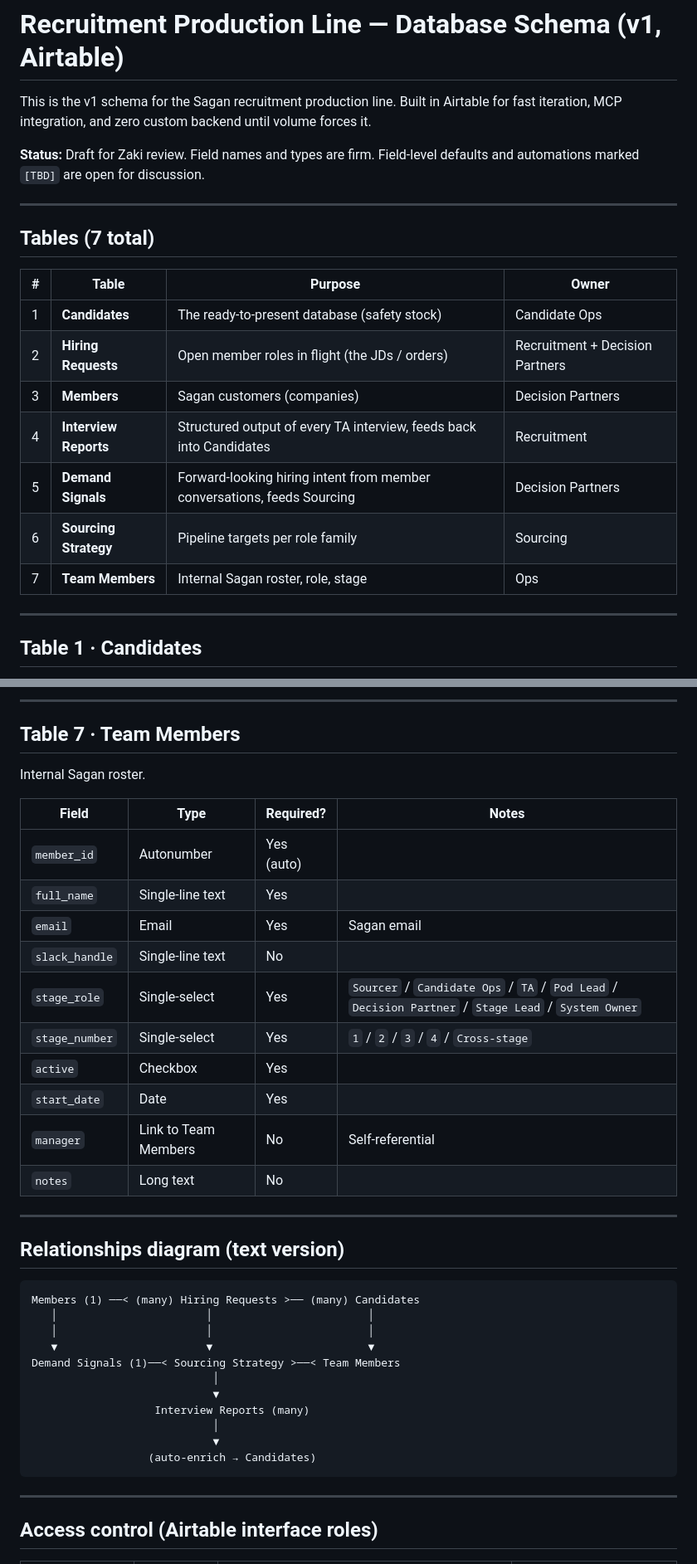
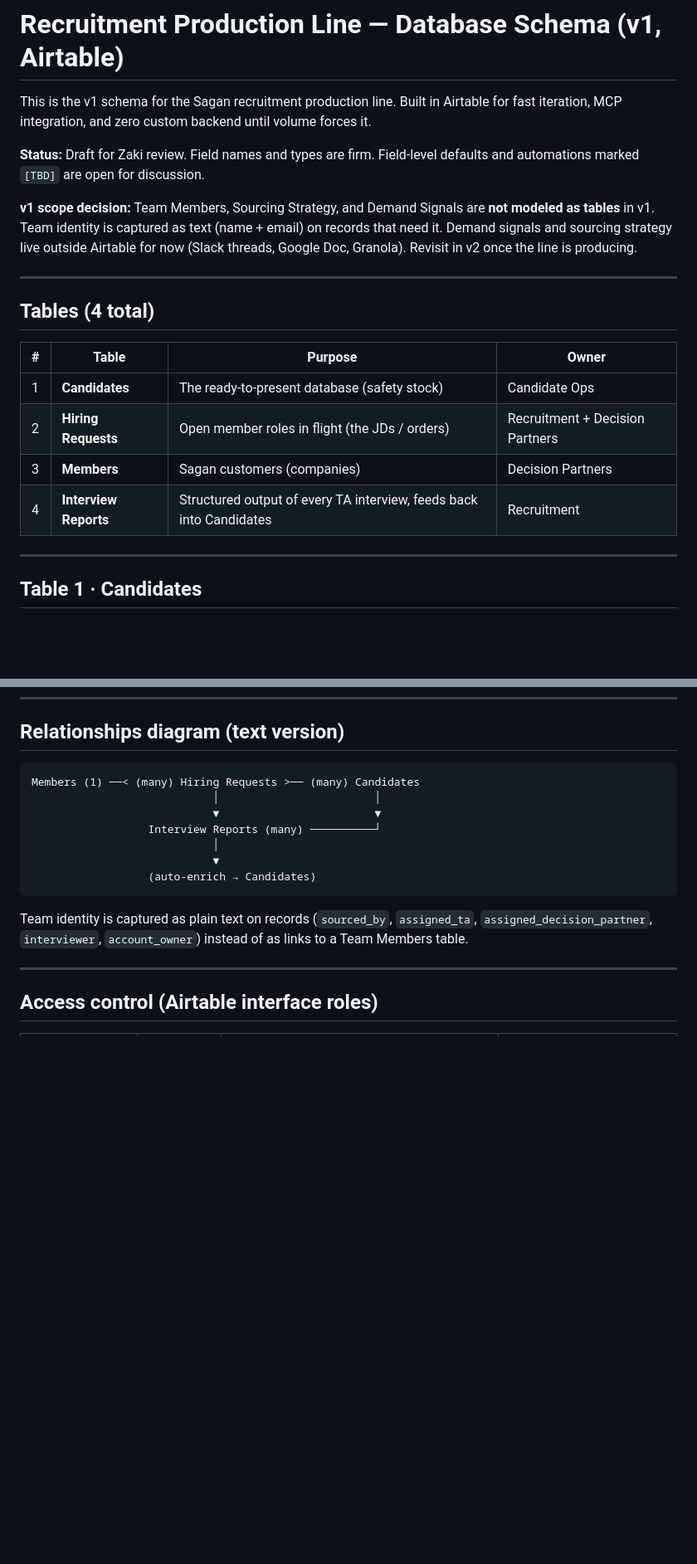
Before and after one commit to wg-dotcom/recruitment-production-line, a Markdown page: build/database/schema.md, 2 parts joined by grey strips. Shown at 83% size. Drawn GitHub-style; blank space fills up the shorter version.

````diff
--- a/build/database/schema.md
+++ b/build/database/schema.md
@@ -4,9 +4,11 @@ This is the v1 schema for the Sagan recruitment production line. Built in Airtab
 
 **Status:** Draft for Zaki review. Field names and types are firm. Field-level defaults and automations marked `[TBD]` are open for discussion.
 
+**v1 scope decision:** Team Members, Sourcing Strategy, and Demand Signals are **not modeled as tables** in v1. Team identity is captured as text (name + email) on records that need it. Demand signals and sourcing strategy live outside Airtable for now (Slack threads, Google Doc, Granola). Revisit in v2 once the line is producing.
+
 ---
 
-## Tables (7 total)
+## Tables (4 total)
 
 | # | Table | Purpose | Owner |
 |---|---|---|---|
@@ -14,9 +16,6 @@ This is the v1 schema for the Sagan recruitment production line. Built in Airtab
 | 2 | **Hiring Requests** | Open member roles in flight (the JDs / orders) | Recruitment + Decision Partners |
 | 3 | **Members** | Sagan customers (companies) | Decision Partners |
 | 4 | **Interview Reports** | Structured output of every TA interview, feeds back into Candidates | Recruitment |
-| 5 | **Demand Signals** | Forward-looking hiring intent from member conversations, feeds Sourcing | Decision Partners |
-| 6 | **Sourcing Strategy** | Pipeline targets per role family | Sourcing |
-| 7 | **Team Members** | Internal Sagan roster, role, stage | Ops |
 
 ---
 
@@ -203,39 +164,16 @@ Per role family: how deep should the pipeline be, and what's the current state?
----
-
-## Table 7 · Team Members
-
-Internal Sagan roster.
-
-| Field | Type | Required? | Notes |
-|---|---|---|---|
-| `member_id` | Autonumber | Yes (auto) | |
-| `full_name` | Single-line text | Yes | |
-| `email` | Email | Yes | Sagan email |
-| `slack_handle` | Single-line text | No | |
-| `stage_role` | Single-select | Yes | `Sourcer` / `Candidate Ops` / `TA` / `Pod Lead` / `Decision Partner` / `Stage Lead` / `System Owner` |
-| `stage_number` | Single-select | Yes | `1` / `2` / `3` / `4` / `Cross-stage` |
-| `active` | Checkbox | Yes | |
-| `start_date` | Date | Yes | |
-| `manager` | Link to Team Members | No | Self-referential |
-| `notes` | Long text | No | |
-
----
-
 ## Relationships diagram (text version)
 
 ```
 Members (1) ──< (many) Hiring Requests >── (many) Candidates
-   │                       │                        │
-   │                       │                        │
-   ▼                       ▼                        ▼
-Demand Signals (1)──< Sourcing Strategy >──< Team Members
-                            │
-                            ▼
-                   Interview Reports (many)
+                            │                        │
+                            ▼                        ▼
+                  Interview Reports (many) ──────────┘
                             │
                             ▼
                   (auto-enrich → Candidates)
 ```
+
+Team identity is captured as plain text on records (`sourced_by`, `assigned_ta`, `assigned_decision_partner`, `interviewer`, `account_owner`) instead of as links to a Team Members table.
 
 ---
 
````
Also changed, not shown: other parts of build/database/schema.md (+11 -48 lines), build/ai-tools/README.md (+1 -1 lines).
